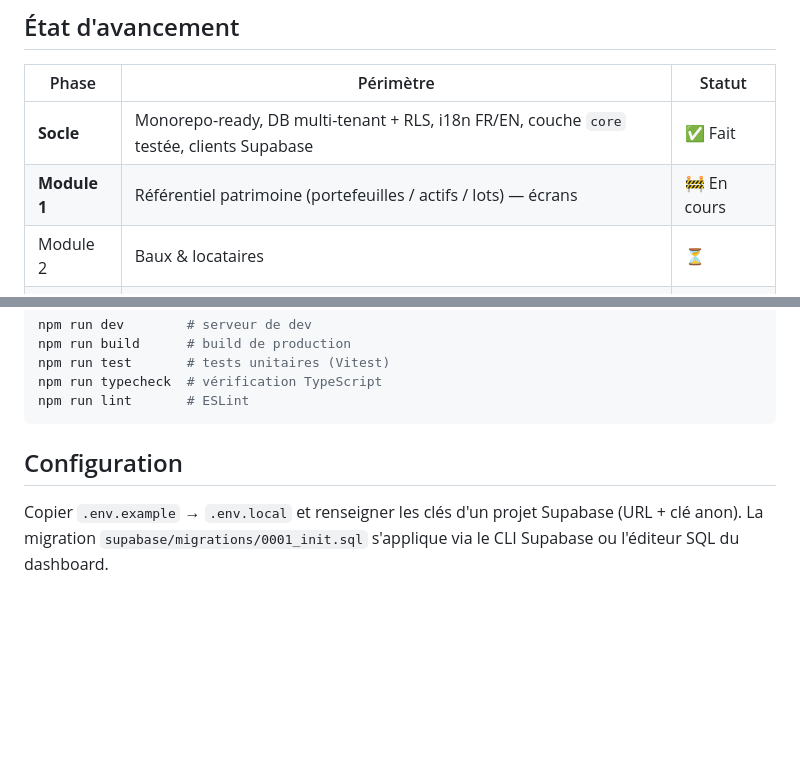
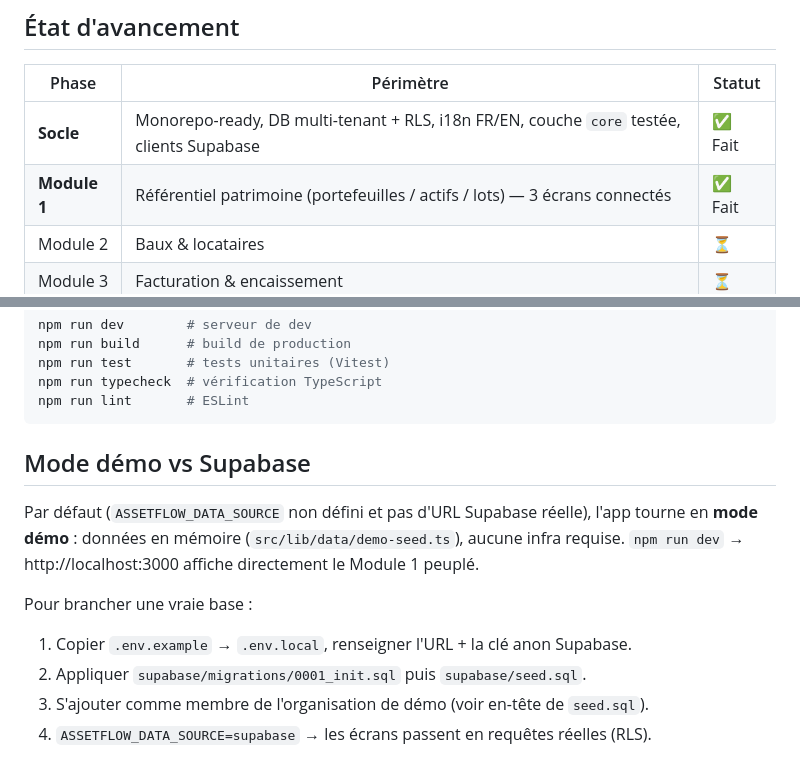
Before and after one commit to matisselebretonmatisselebreton-arch/salut, a Markdown page: assetflow/README.md, 2 parts joined by grey strips. GitHub-like rendering; blank space fills up the shorter version.

Commit message:
docs(assetflow): Module 1 terminé + guide mode démo/Supabase
Co-Authored-By: Claude Opus 4.8 <noreply@anthropic.com>
Claude-Session: https://claude.ai/code/session_018yss2rBVc2FT3vMPs2Cfhj

````diff
--- a/assetflow/README.md
+++ b/assetflow/README.md
@@ -12,7 +12,7 @@ offices). Bilingue FR/EN, multi-tenant, web (puis mobile).
 | Phase | Périmètre | Statut |
 |---|---|---|
 | **Socle** | Monorepo-ready, DB multi-tenant + RLS, i18n FR/EN, couche `core` testée, clients Supabase | ✅ Fait |
-| **Module 1** | Référentiel patrimoine (portefeuilles / actifs / lots) — écrans | 🚧 En cours |
+| **Module 1** | Référentiel patrimoine (portefeuilles / actifs / lots) — 3 écrans connectés | ✅ Fait |
 | Module 2 | Baux & locataires | ⏳ |
 | Module 3 | Facturation & encaissement | ⏳ |
 | Module 4 | Budget de charges | ⏳ |
@@ -98,8 +98,15 @@ npm run typecheck  # vérification TypeScript
 npm run lint       # ESLint
 ```
 
-## Configuration
+## Mode démo vs Supabase
 
-Copier `.env.example` → `.env.local` et renseigner les clés d'un projet
-Supabase (URL + clé anon). La migration `supabase/migrations/0001_init.sql`
-s'applique via le CLI Supabase ou l'éditeur SQL du dashboard.
+Par défaut (`ASSETFLOW_DATA_SOURCE` non défini et pas d'URL Supabase réelle),
+l'app tourne en **mode démo** : données en mémoire (`src/lib/data/demo-seed.ts`),
+aucune infra requise. `npm run dev` → http://localhost:3000 affiche directement
+le Module 1 peuplé.
+
+Pour brancher une vraie base :
+1. Copier `.env.example` → `.env.local`, renseigner l'URL + la clé anon Supabase.
+2. Appliquer `supabase/migrations/0001_init.sql` puis `supabase/seed.sql`.
+3. S'ajouter comme membre de l'organisation de démo (voir en-tête de `seed.sql`).
+4. `ASSETFLOW_DATA_SOURCE=supabase` → les écrans passent en requêtes réelles (RLS).
````
